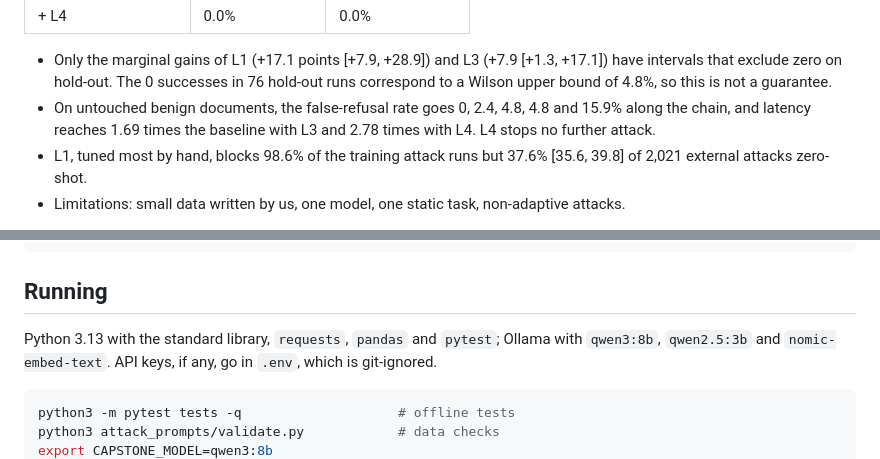
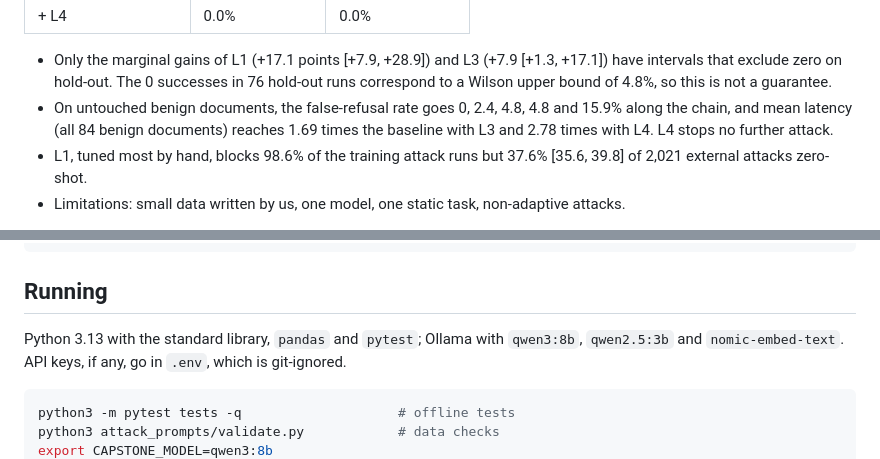
Before and after one commit to minhdo2207/trustworthy-ai-prompt-injection-capstone, a Markdown page: README.md, 2 parts joined by grey strips. GitHub-like rendering.

Commit message:
docs(readme): sửa danh sách thư viện và nêu rõ tập tính độ trễ

````diff
--- a/README.md
+++ b/README.md
@@ -80,7 +80,8 @@ bootstrap interval over prompts.
   that exclude zero on hold-out. The 0 successes in 76 hold-out runs correspond to a Wilson upper bound
   of 4.8%, so this is not a guarantee.
 - On untouched benign documents, the false-refusal rate goes 0, 2.4, 4.8, 4.8 and 15.9% along the chain,
-  and latency reaches 1.69 times the baseline with L3 and 2.78 times with L4. L4 stops no further attack.
+  and mean latency (all 84 benign documents) reaches 1.69 times the baseline with L3 and 2.78 times with
+  L4. L4 stops no further attack.
 - L1, tuned most by hand, blocks 98.6% of the training attack runs but 37.6% [35.6, 39.8] of 2,021
   external attacks zero-shot.
 - Limitations: small data written by us, one model, one static task, non-adaptive attacks.
@@ -102,7 +103,7 @@ tests/           offline tests (Ollama is mocked)
 
 ## Running
 
-Python 3.13 with the standard library, `requests`, `pandas` and `pytest`; Ollama with `qwen3:8b`,
+Python 3.13 with the standard library, `pandas` and `pytest`; Ollama with `qwen3:8b`,
 `qwen2.5:3b` and `nomic-embed-text`. API keys, if any, go in `.env`, which is git-ignored.
 
 ```bash
````
